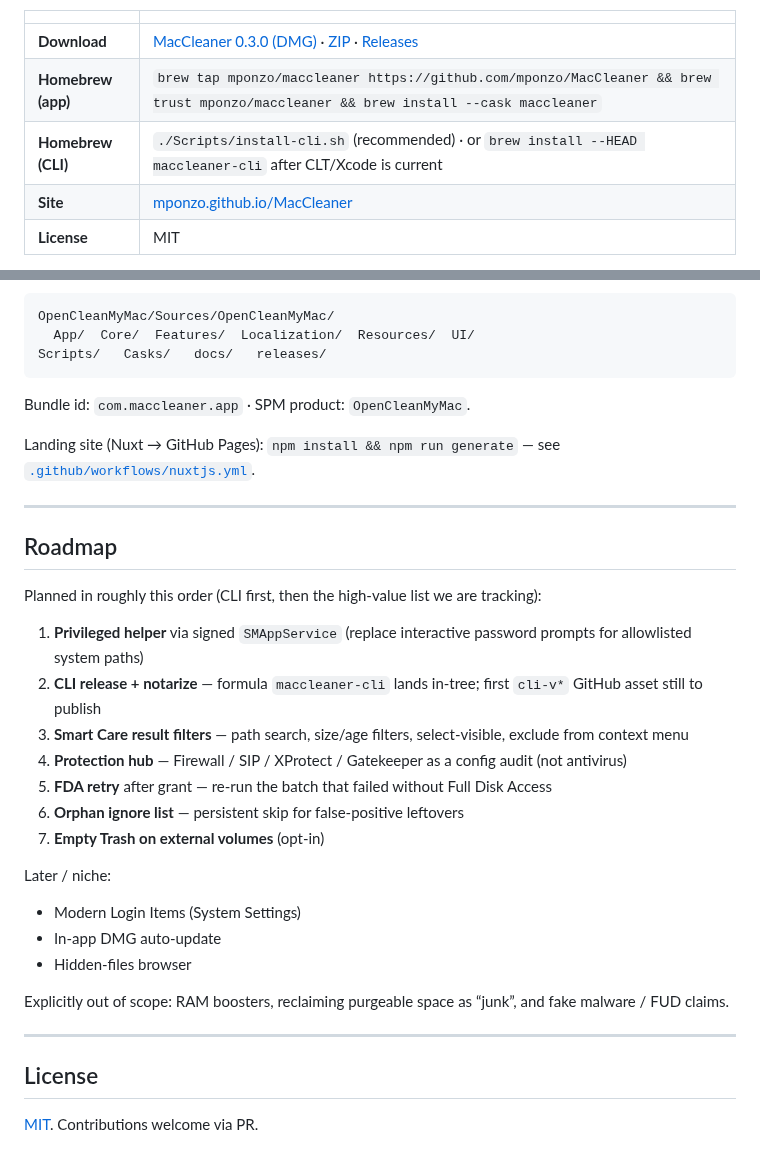
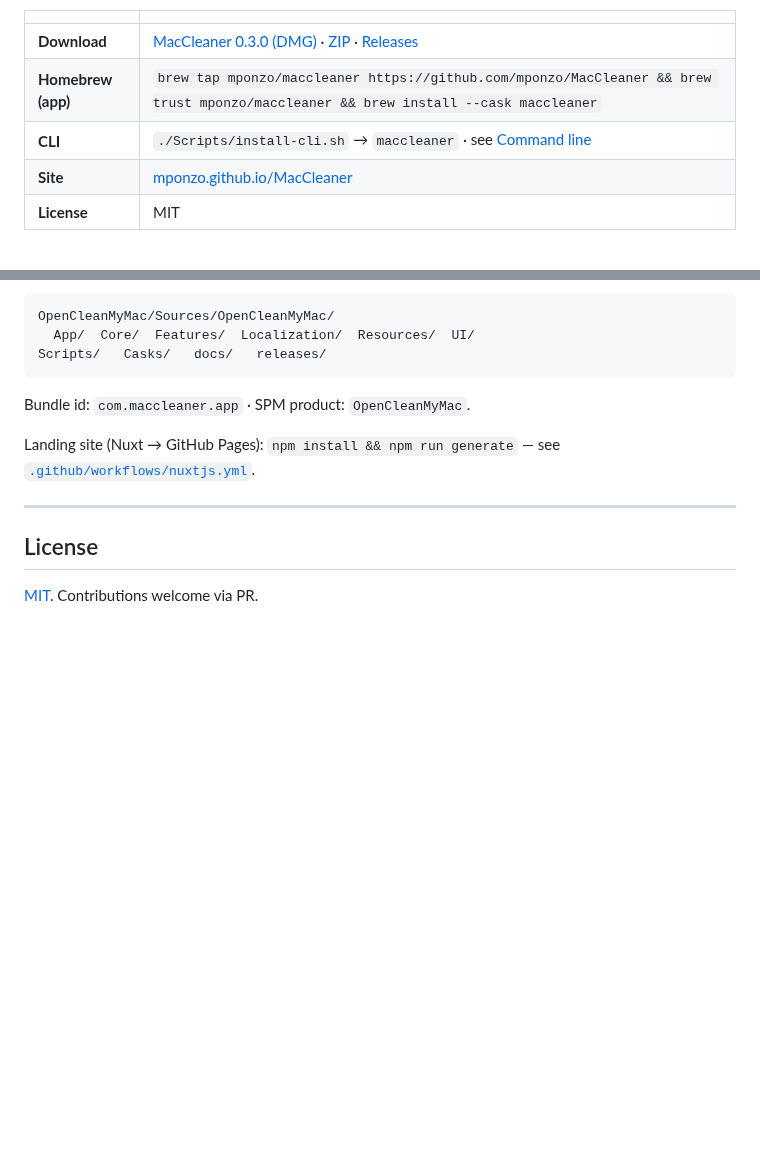
Before and after one commit to mponzo/MacCleaner, a Markdown page: README.md, 2 parts joined by grey strips. Rendered like a GitHub page; blank space fills up the shorter version.

```diff
--- a/README.md
+++ b/README.md
@@ -6,7 +6,7 @@ Native SwiftUI utility for **macOS 14+** that finds reclaimable disk space, unin
 |---|---|
 | **Download** | [MacCleaner 0.3.0 (DMG)](https://github.com/mponzo/MacCleaner/releases/download/v0.3.0/MacCleaner-0.3.0.dmg) · [ZIP](https://github.com/mponzo/MacCleaner/releases/download/v0.3.0/MacCleaner-0.3.0.zip) · [Releases](https://github.com/mponzo/MacCleaner/releases) |
 | **Homebrew (app)** | `brew tap mponzo/maccleaner https://github.com/mponzo/MacCleaner && brew trust mponzo/maccleaner && brew install --cask maccleaner` |
-| **Homebrew (CLI)** | `./Scripts/install-cli.sh` (recommended) · or `brew install --HEAD maccleaner-cli` after CLT/Xcode is current |
+| **CLI** | `./Scripts/install-cli.sh` → `maccleaner` · see [Command line](#command-line-maccleaner) |
 | **Site** | [mponzo.github.io/MacCleaner](https://mponzo.github.io/MacCleaner/) |
 | **License** | MIT |
 
@@ -266,28 +255,6 @@ Landing site (Nuxt → GitHub Pages): `npm install && npm run generate` — see
 
 ---
 
-## Roadmap
-
-Planned in roughly this order (CLI first, then the high-value list we are tracking):
-
-1. **Privileged helper** via signed `SMAppService` (replace interactive password prompts for allowlisted system paths)
-2. **CLI release + notarize** — formula `maccleaner-cli` lands in-tree; first `cli-v*` GitHub asset still to publish
-3. **Smart Care result filters** — path search, size/age filters, select-visible, exclude from context menu
-4. **Protection hub** — Firewall / SIP / XProtect / Gatekeeper as a config audit (not antivirus)
-5. **FDA retry** after grant — re-run the batch that failed without Full Disk Access
-6. **Orphan ignore list** — persistent skip for false-positive leftovers
-7. **Empty Trash on external volumes** (opt-in)
-
-Later / niche:
-
-- Modern Login Items (System Settings)
-- In-app DMG auto-update
-- Hidden-files browser
-
-Explicitly out of scope: RAM boosters, reclaiming purgeable space as “junk”, and fake malware / FUD claims.
-
----
-
 ## License
 
 [MIT](LICENSE). Contributions welcome via PR.
```
Also changed, not shown: other parts of README.md (+22 -33 lines), public/cli-demo.jpg (added), 4 other files.
